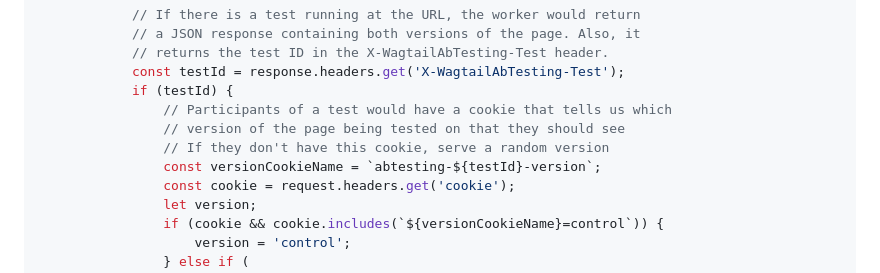
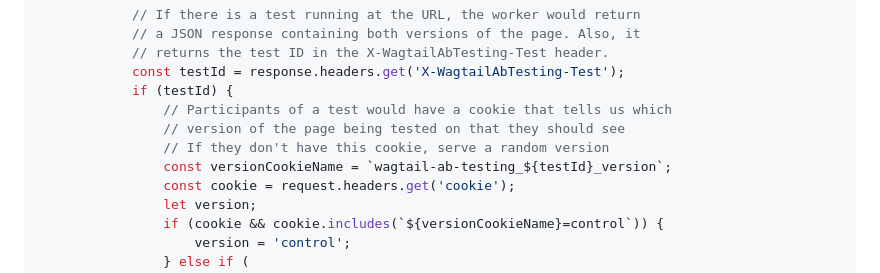
Before and after one commit to wagtail-nest/wagtail-ab-testing, a Markdown page: README.md, the part around the change. Drawn GitHub-style.

Commit message:
Fix Cloudflare Worker cookie name in README
Ensure documentation follows the pattern used elsewhere in code

```diff
--- a/README.md
+++ b/README.md
@@ -238,7 +238,7 @@ export default {
                 // Participants of a test would have a cookie that tells us which
                 // version of the page being tested on that they should see
                 // If they don't have this cookie, serve a random version
-                const versionCookieName = `abtesting-${testId}-version`;
+                const versionCookieName = `wagtail-ab-testing_${testId}_version`;
                 const cookie = request.headers.get('cookie');
                 let version;
                 if (cookie && cookie.includes(`${versionCookieName}=control`)) {
```
